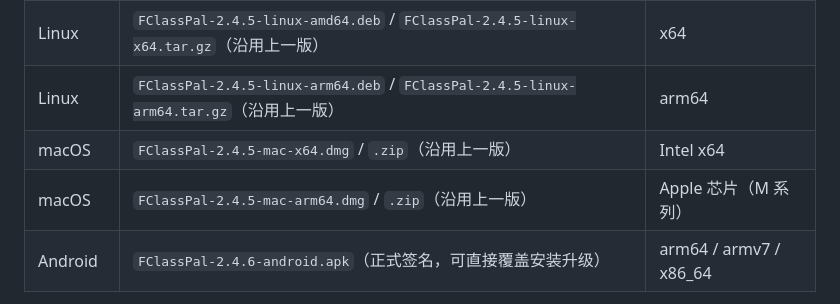
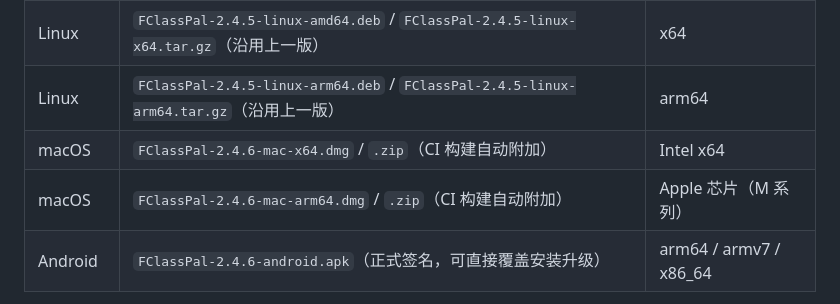
Before and after one commit to fangyugit/FClassPal, a Markdown page: README.md, the part around the change. GitHub-like rendering.

Commit message:
README：macOS 2.4.6 包由 CI 构建自动附加

```diff
--- a/README.md
+++ b/README.md
@@ -104,8 +104,8 @@ node _mksrccheck.js && node _check_src.js    # 由 _check.js 生成源码版，
 | Windows | [FClassPal-2.4.6.exe](https://github.com/fangyugit/FclassPal/releases/download/v2.4.6/FClassPal-2.4.6.exe)（免安装便携版，约 62MB） | x64 |
 | Linux | `FClassPal-2.4.5-linux-amd64.deb` / `FClassPal-2.4.5-linux-x64.tar.gz`（沿用上一版） | x64 |
 | Linux | `FClassPal-2.4.5-linux-arm64.deb` / `FClassPal-2.4.5-linux-arm64.tar.gz`（沿用上一版） | arm64 |
-| macOS | `FClassPal-2.4.5-mac-x64.dmg` / `.zip`（沿用上一版） | Intel x64 |
-| macOS | `FClassPal-2.4.5-mac-arm64.dmg` / `.zip`（沿用上一版） | Apple 芯片（M 系列） |
+| macOS | `FClassPal-2.4.6-mac-x64.dmg` / `.zip`（CI 构建自动附加） | Intel x64 |
+| macOS | `FClassPal-2.4.6-mac-arm64.dmg` / `.zip`（CI 构建自动附加） | Apple 芯片（M 系列） |
 | Android | `FClassPal-2.4.6-android.apk`（正式签名，可直接覆盖安装升级） | arm64 / armv7 / x86_64 |
 
 - 产物名都带平台与架构，下载时一眼看清装的是哪一份；[全部版本](https://github.com/fangyugit/FclassPal/releases)
```
